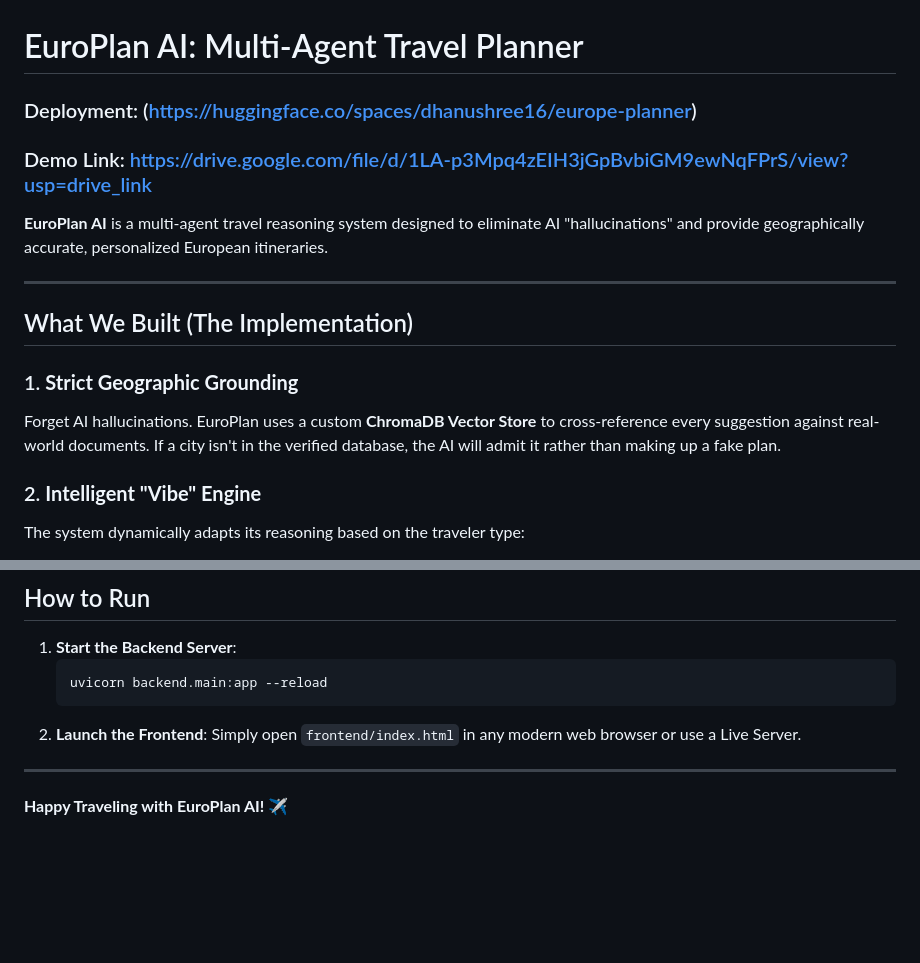
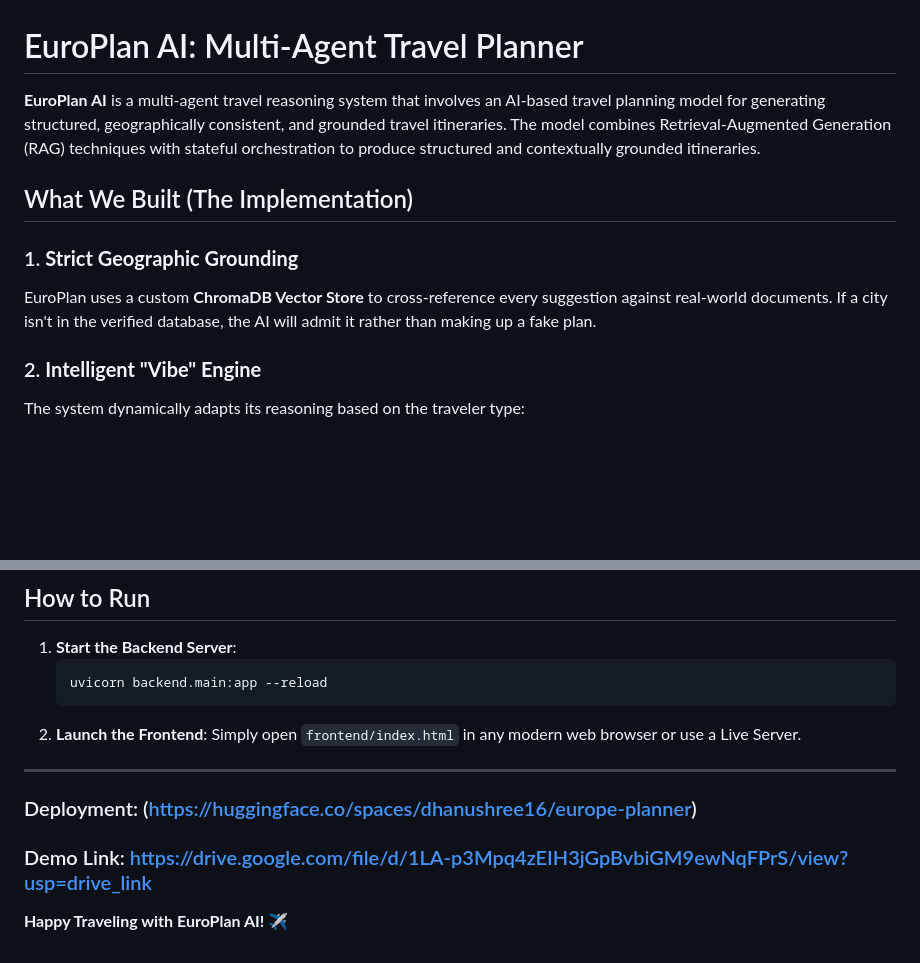
Before and after one commit to dhanushree162004/europeplanai, a Markdown page: README.md, 2 parts joined by grey strips. Rendered like a GitHub page; blank space fills up the shorter version.

```diff
--- a/README.md
+++ b/README.md
@@ -1,16 +1,11 @@
 # EuroPlan AI: Multi-Agent Travel Planner
 
-### Deployment: (https://huggingface.co/spaces/dhanushree16/europe-planner)
-### Demo Link: https://drive.google.com/file/d/1LA-p3Mpq4zEIH3jGpBvbiGM9ewNqFPrS/view?usp=drive_link
-
-**EuroPlan AI** is a multi-agent travel reasoning system designed to eliminate AI "hallucinations" and provide geographically accurate, personalized European itineraries.
-
----
+**EuroPlan AI** is a multi-agent travel reasoning system that involves an AI-based travel planning model for generating structured, geographically consistent, and grounded travel itineraries. The model combines Retrieval-Augmented Generation (RAG) techniques with stateful orchestration to produce structured and contextually grounded itineraries.
 
 ## What We Built (The Implementation)
 
 ### 1. **Strict Geographic Grounding**
-Forget AI hallucinations. EuroPlan uses a custom **ChromaDB Vector Store** to cross-reference every suggestion against real-world documents. If a city isn't in the verified database, the AI will admit it rather than making up a fake plan.
+EuroPlan uses a custom **ChromaDB Vector Store** to cross-reference every suggestion against real-world documents. If a city isn't in the verified database, the AI will admit it rather than making up a fake plan.
 
 ### 2. **Intelligent "Vibe" Engine**
 The system dynamically adapts its reasoning based on the traveler type:
@@ -94,4 +89,7 @@ LLM_MODEL=llama3.2:1b
 
 ---
 
+### Deployment: (https://huggingface.co/spaces/dhanushree16/europe-planner)
+### Demo Link: https://drive.google.com/file/d/1LA-p3Mpq4zEIH3jGpBvbiGM9ewNqFPrS/view?usp=drive_link
+
 **Happy Traveling with EuroPlan AI!** ✈️
```
